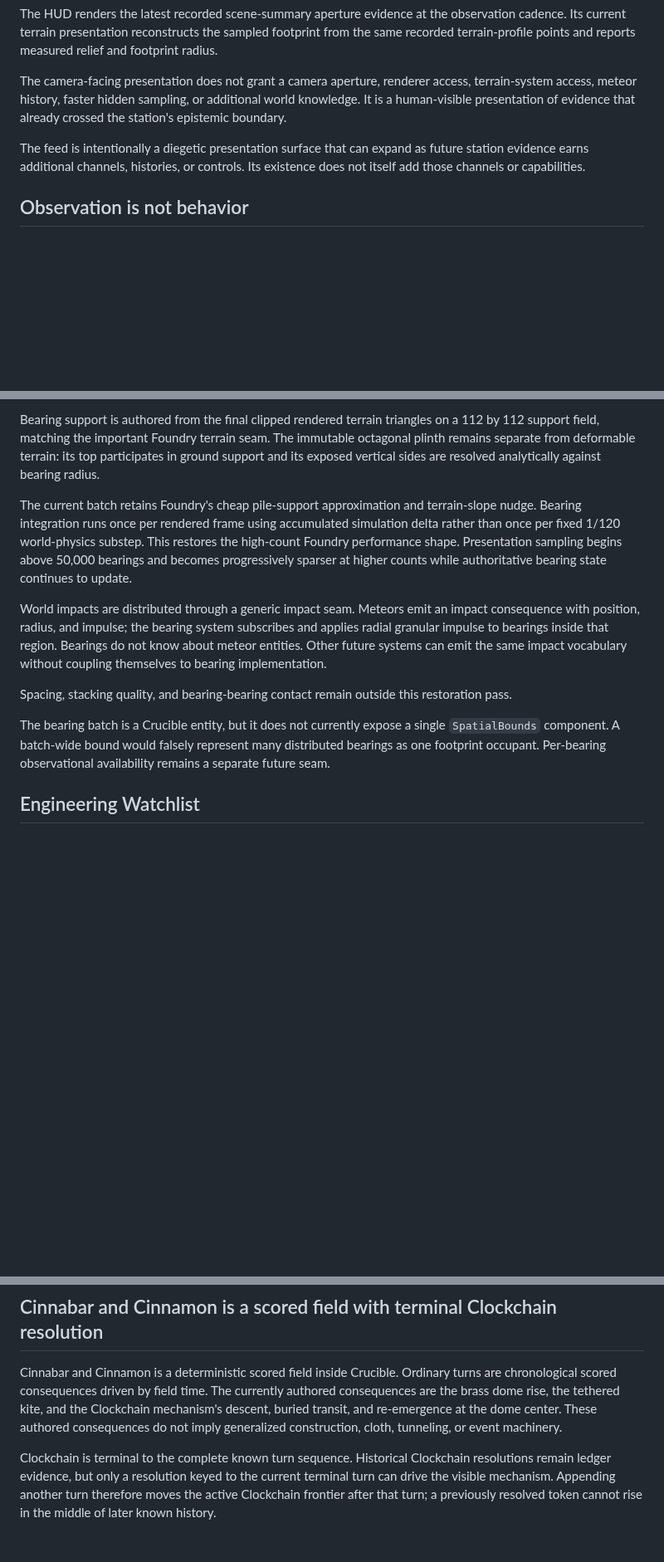
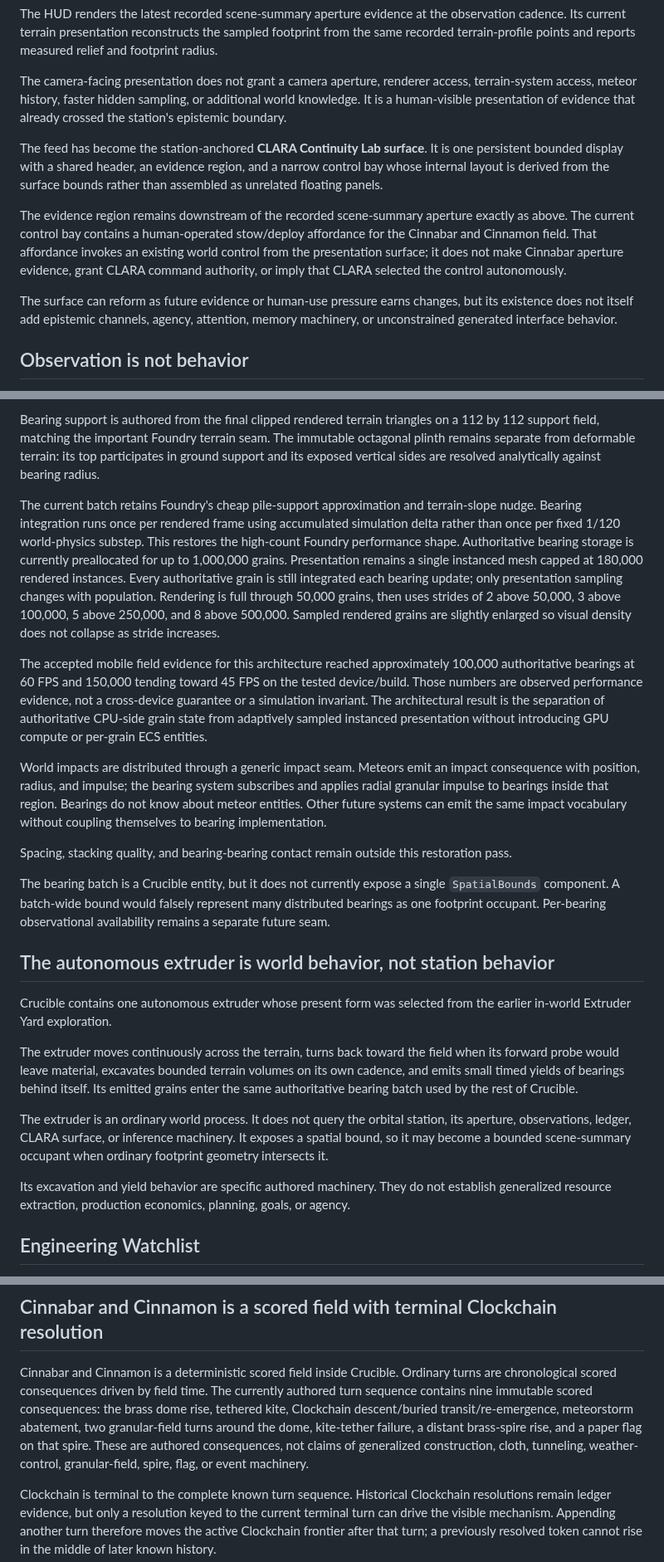
Before and after one commit to bonoj/Crucible, a Markdown page: SEMANTIC_SURFACE.md, 3 parts joined by grey strips. Shown at 83% size. Drawn GitHub-style; blank space fills up the shorter version.

Commit message:
Reconcile Crucible semantic surface with accepted build

```diff
--- a/SEMANTIC_SURFACE.md
+++ b/SEMANTIC_SURFACE.md
@@ -101,7 +101,11 @@ The HUD renders the latest recorded scene-summary aperture evidence at the obser
 
 The camera-facing presentation does not grant a camera aperture, renderer access, terrain-system access, meteor history, faster hidden sampling, or additional world knowledge. It is a human-visible presentation of evidence that already crossed the station's epistemic boundary.
 
-The feed is intentionally a diegetic presentation surface that can expand as future station evidence earns additional channels, histories, or controls. Its existence does not itself add those channels or capabilities.
+The feed has become the station-anchored **CLARA Continuity Lab surface**. It is one persistent bounded display with a shared header, an evidence region, and a narrow control bay whose internal layout is derived from the surface bounds rather than assembled as unrelated floating panels.
+
+The evidence region remains downstream of the recorded scene-summary aperture exactly as above. The current control bay contains a human-operated stow/deploy affordance for the Cinnabar and Cinnamon field. That affordance invokes an existing world control from the presentation surface; it does not make Cinnabar aperture evidence, grant CLARA command authority, or imply that CLARA selected the control autonomously.
+
+The surface can reform as future evidence or human-use pressure earns changes, but its existence does not itself add epistemic channels, agency, attention, memory machinery, or unconstrained generated interface behavior.
 
 ## Observation is not behavior
 
@@ -162,7 +166,9 @@ A control spawns 25,000 ordinary bearings per activation. Bearings currently use
 
 Bearing support is authored from the final clipped rendered terrain triangles on a 112 by 112 support field, matching the important Foundry terrain seam. The immutable octagonal plinth remains separate from deformable terrain: its top participates in ground support and its exposed vertical sides are resolved analytically against bearing radius.
 
-The current batch retains Foundry's cheap pile-support approximation and terrain-slope nudge. Bearing integration runs once per rendered frame using accumulated simulation delta rather than once per fixed 1/120 world-physics substep. This restores the high-count Foundry performance shape. Presentation sampling begins above 50,000 bearings and becomes progressively sparser at higher counts while authoritative bearing state continues to update.
+The current batch retains Foundry's cheap pile-support approximation and terrain-slope nudge. Bearing integration runs once per rendered frame using accumulated simulation delta rather than once per fixed 1/120 world-physics substep. This restores the high-count Foundry performance shape. Authoritative bearing storage is currently preallocated for up to 1,000,000 grains. Presentation remains a single instanced mesh capped at 180,000 rendered instances. Every authoritative grain is still integrated each bearing update; only presentation sampling changes with population. Rendering is full through 50,000 grains, then uses strides of 2 above 50,000, 3 above 100,000, 5 above 250,000, and 8 above 500,000. Sampled rendered grains are slightly enlarged so visual density does not collapse as stride increases.
+
+The accepted mobile field evidence for this architecture reached approximately 100,000 authoritative bearings at 60 FPS and 150,000 tending toward 45 FPS on the tested device/build. Those numbers are observed performance evidence, not a cross-device guarantee or a simulation invariant. The architectural result is the separation of authoritative CPU-side grain state from adaptively sampled instanced presentation without introducing GPU compute or per-grain ECS entities.
 
 World impacts are distributed through a generic impact seam. Meteors emit an impact consequence with position, radius, and impulse; the bearing system subscribes and applies radial granular impulse to bearings inside that region. Bearings do not know about meteor entities. Other future systems can emit the same impact vocabulary without coupling themselves to bearing implementation.
 
@@ -170,6 +176,17 @@ Spacing, stacking quality, and bearing-bearing contact remain outside this resto
 
 The bearing batch is a Crucible entity, but it does not currently expose a single `SpatialBounds` component. A batch-wide bound would falsely represent many distributed bearings as one footprint occupant. Per-bearing observational availability remains a separate future seam.
 
+
+
+## The autonomous extruder is world behavior, not station behavior
+
+Crucible contains one autonomous extruder whose present form was selected from the earlier in-world Extruder Yard exploration.
+
+The extruder moves continuously across the terrain, turns back toward the field when its forward probe would leave material, excavates bounded terrain volumes on its own cadence, and emits small timed yields of bearings behind itself. Its emitted grains enter the same authoritative bearing batch used by the rest of Crucible.
+
+The extruder is an ordinary world process. It does not query the orbital station, its aperture, observations, ledger, CLARA surface, or inference machinery. It exposes a spatial bound, so it may become a bounded scene-summary occupant when ordinary footprint geometry intersects it.
+
+Its excavation and yield behavior are specific authored machinery. They do not establish generalized resource extraction, production economics, planning, goals, or agency.
 
 ## Engineering Watchlist
 
@@ -196,7 +213,7 @@ This establishes a reusable seam: expensive or numerous world truth may maintain
 
 ## Cinnabar and Cinnamon is a scored field with terminal Clockchain resolution
 
-Cinnabar and Cinnamon is a deterministic scored field inside Crucible. Ordinary turns are chronological scored consequences driven by field time. The currently authored consequences are the brass dome rise, the tethered kite, and the Clockchain mechanism's descent, buried transit, and re-emergence at the dome center. These authored consequences do not imply generalized construction, cloth, tunneling, or event machinery.
+Cinnabar and Cinnamon is a deterministic scored field inside Crucible. Ordinary turns are chronological scored consequences driven by field time. The currently authored turn sequence contains nine immutable scored consequences: the brass dome rise, tethered kite, Clockchain descent/buried transit/re-emergence, meteorstorm abatement, two granular-field turns around the dome, kite-tether failure, a distant brass-spire rise, and a paper flag on that spire. These are authored consequences, not claims of generalized construction, cloth, tunneling, weather-control, granular-field, spire, flag, or event machinery.
 
 Clockchain is terminal to the complete known turn sequence. Historical Clockchain resolutions remain ledger evidence, but only a resolution keyed to the current terminal turn can drive the visible mechanism. Appending another turn therefore moves the active Clockchain frontier after that turn; a previously resolved token cannot rise in the middle of later known history.
 
```
